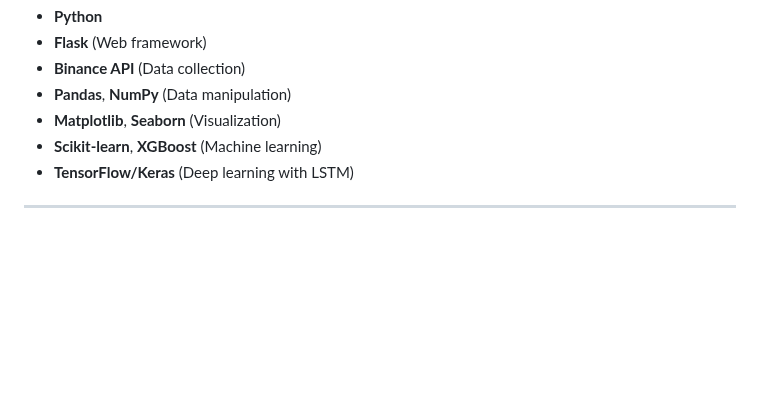
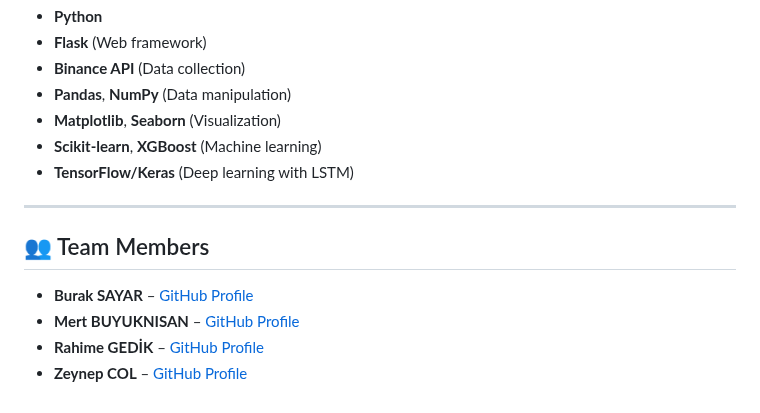
Before and after one commit to zeynepcol/Data-Science-Cryptocurrencies-Data-Analysis-Forecasting, a Markdown page: README.md, the part around the change. Rendered like a GitHub page; blank space fills up the shorter version.

Commit message:
Adding team members info

```diff
--- a/README.md
+++ b/README.md
@@ -100,3 +100,9 @@ The LSTM model uses a window size of 21 days (`LSTM_WINDOW = 21`) to look back o
 - **TensorFlow/Keras** (Deep learning with LSTM)
 
 ---
+## 👥 Team Members
+
+- **Burak SAYAR** – [GitHub Profile](https://github.com/BurakSayar)
+- **Mert BUYUKNISAN** – [GitHub Profile](https://github.com/MertBuyuknisan)
+- **Rahime GEDİK** – [GitHub Profile](https://github.com/rahimegedik)
+- **Zeynep COL** – [GitHub Profile](https://github.com/zeynepcol)
```
